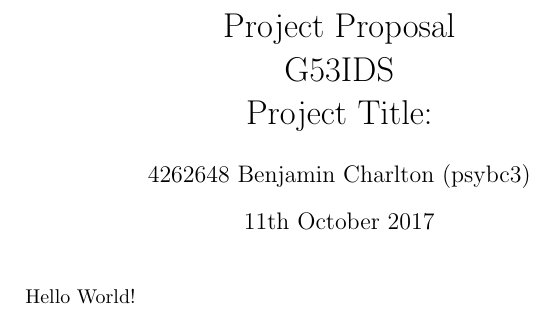
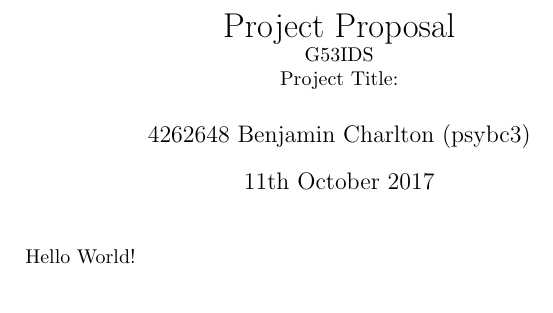
Before and after one commit to Kuldr/G53IDS-EA-Pokemon-Team-Building, a LaTeX document (Documentation/ProjectProposal/ProjectProposal.tex): part of the page, cut so that both start at the same text. Compiled offline with pdfLaTeX.

Commit message:
Set subtitles to normal size

```diff
--- a/Documentation/ProjectProposal/ProjectProposal.tex
+++ b/Documentation/ProjectProposal/ProjectProposal.tex
@@ -3,8 +3,8 @@
 %Title Information
 \title{
     Project Proposal
-    \\ G53IDS
-    \\ Project Title: }
+    \\ \normalsize{G53IDS}
+    \\ \normalsize{Project Title: }}
 \author{4262648 Benjamin Charlton (psybc3)}
 \date{11th October 2017}
 
```
